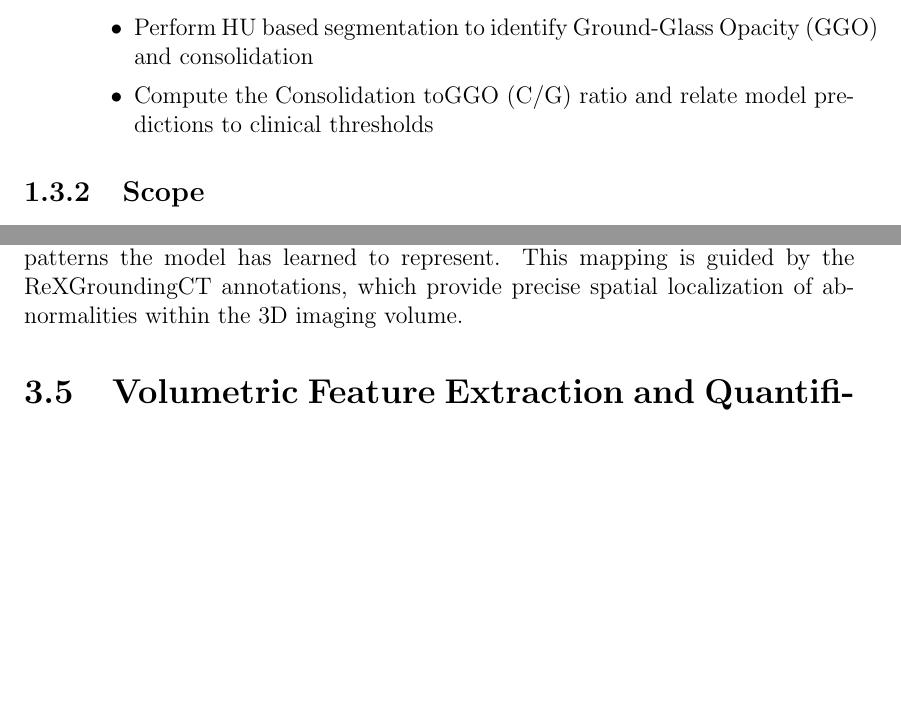
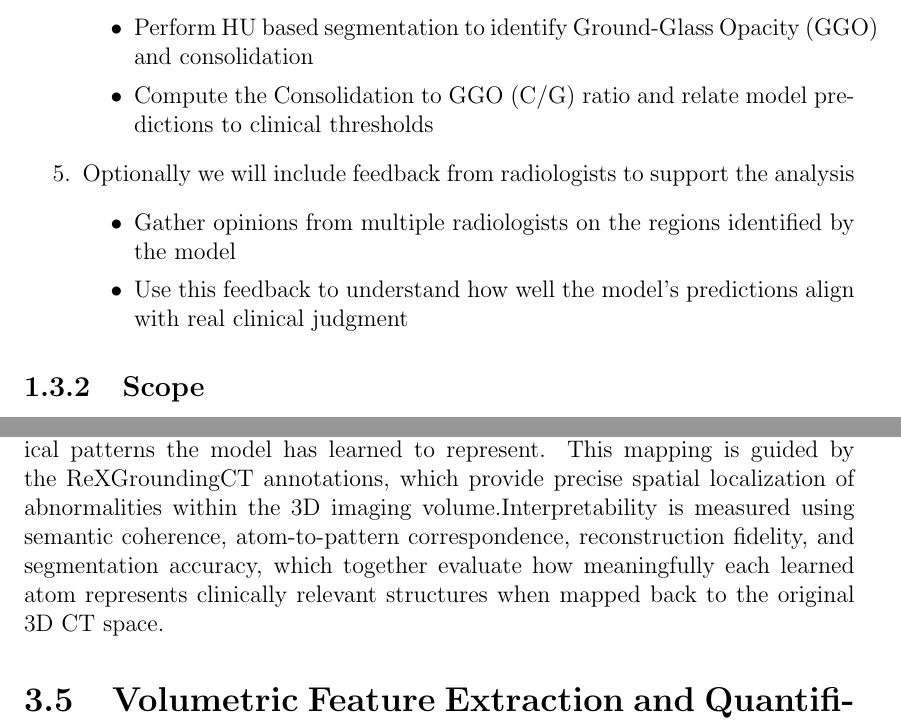
Before and after one commit to ckekula/fyp-3d-ct, a LaTeX thesis (documents/project proposal/main.tex, which reads documents/project proposal/chapters/introduction.tex, documents/project proposal/chapters/methodology.tex): two parts of pages 11 and 20 of 28, joined at a grey line, cut so that both start at the same text, the shorter picture padded with empty space. Compiled offline with pdfLaTeX.

Commit message:
Describe what you changed

```diff
--- a/documents/project proposal/chapters/introduction.tex
+++ b/documents/project proposal/chapters/introduction.tex
@@ -113,8 +113,18 @@ facillitates validation and adoption in radiological workflows.
     \item Integrate clinically relevant volumetric features into the analysis
         \begin{itemize}
             \item Perform HU based segmentation to identify Ground-Glass Opacity (GGO) and consolidation
-            \item Compute the Consolidation toGGO (C/G) ratio and relate model predictions to clinical thresholds
+            \item Compute the Consolidation to GGO (C/G) ratio and relate model predictions to clinical thresholds
         \end{itemize}
+
+    \item Optionally we will include feedback from radiologists to support the analysis
+\begin{itemize}
+    \item Gather opinions from multiple radiologists on the regions identified by the model
+    \item Use this feedback to understand how well the model’s predictions align with real clinical judgment
+\end{itemize}
+
+
+
+
 \end{enumerate}
 
 
--- a/documents/project proposal/chapters/methodology.tex
+++ b/documents/project proposal/chapters/methodology.tex
@@ -103,7 +103,9 @@ The classifier will predict multiple disease categories, with the number of outp
 To improve interpretability and clinical relevance, the learned dictionary atoms will be visualized and analyzed through an interactive
 user interface utilizing 3D rendering techniques. Each dictionary atom will be mapped back to the original CT image space, allowing us
 to see which anatomical regions or pathological patterns the model has learned to represent. This mapping is guided by the ReXGroundingCT
-annotations, which provide precise spatial localization of abnormalities within the 3D imaging volume.
+annotations, which provide precise spatial localization of abnormalities within the 3D imaging volume.Interpretability is measured using
+semantic coherence, atom-to-pattern correspondence, reconstruction fidelity, and segmentation accuracy, which together evaluate how
+meaningfully each learned atom represents clinically relevant structures when mapped back to the original 3D CT space.
 
 \section{Volumetric Feature Extraction and Quantification}
 Volumetric quantification of pulmonary patterns will be performed using HU-based segmentation to differentiate between GGO and
```
Also changed, not shown: documents/project proposal/chapters/literature-review.tex (+1 -1 lines), documents/project proposal/frontmatter.tex (+4 -4 lines), documents/project proposal/main.pdf, documents/project proposal/chapters/methodology.tex (2 more changed lines).
